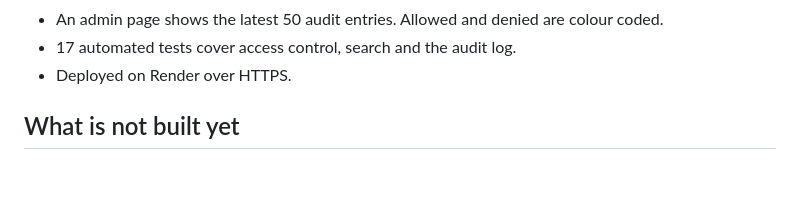
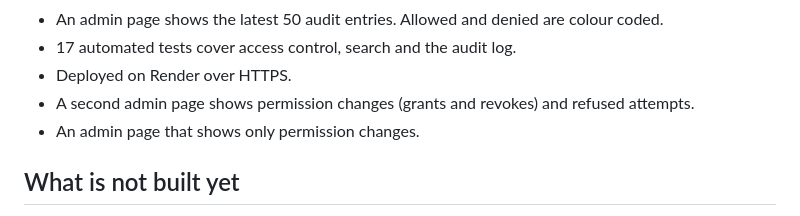
Before and after one commit to bushramd/TrustVault, a Markdown page: README.md, the part around the change. GitHub-like rendering; blank space fills up the shorter version.

Commit message:
Update README and THREATS for the permission page

```diff
--- a/README.md
+++ b/README.md
@@ -19,6 +19,8 @@ Live site: https://trustvault-bushra.onrender.com
 - An admin page shows the latest 50 audit entries. Allowed and denied are colour coded.
 - 17 automated tests cover access control, search and the audit log.
 - Deployed on Render over HTTPS.
+- A second admin page shows permission changes (grants and revokes) and refused attempts.
+- An admin page that shows only permission changes.
 
 ## What is not built yet
 - Editing a document. The edit permission can be granted, but no route uses it yet.
```
Also changed, not shown: THREATS.md (+2 -1 lines).
